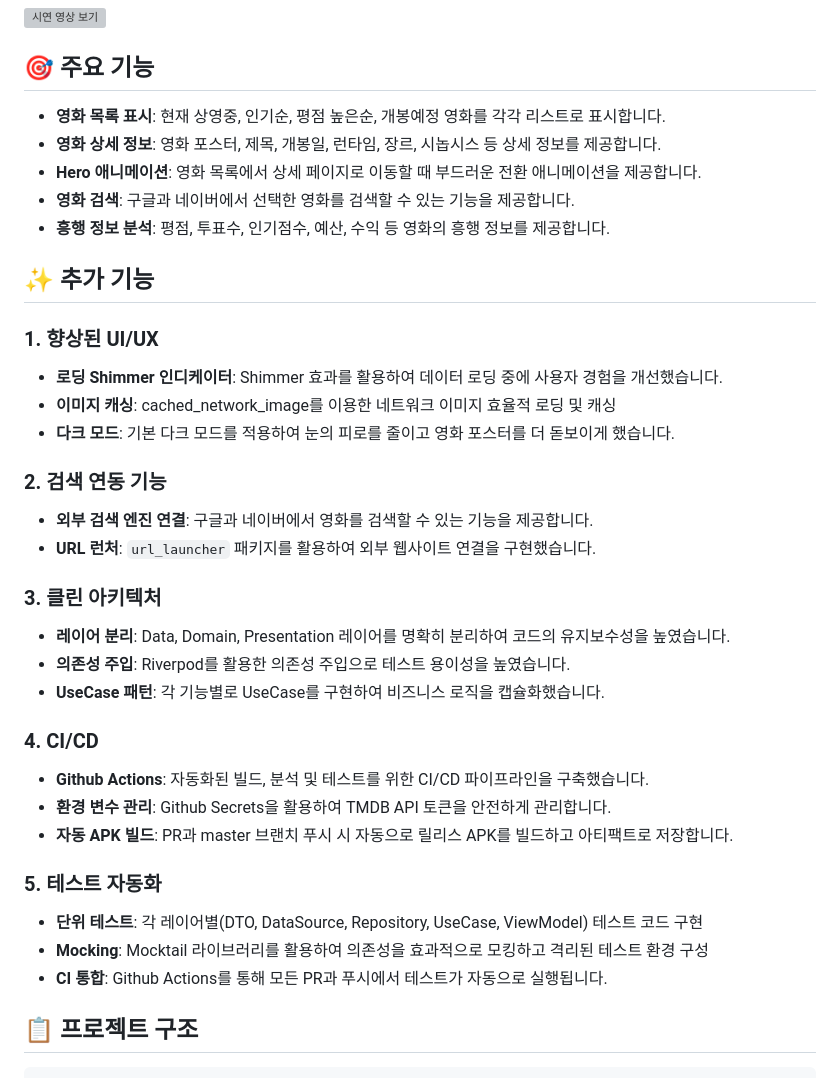
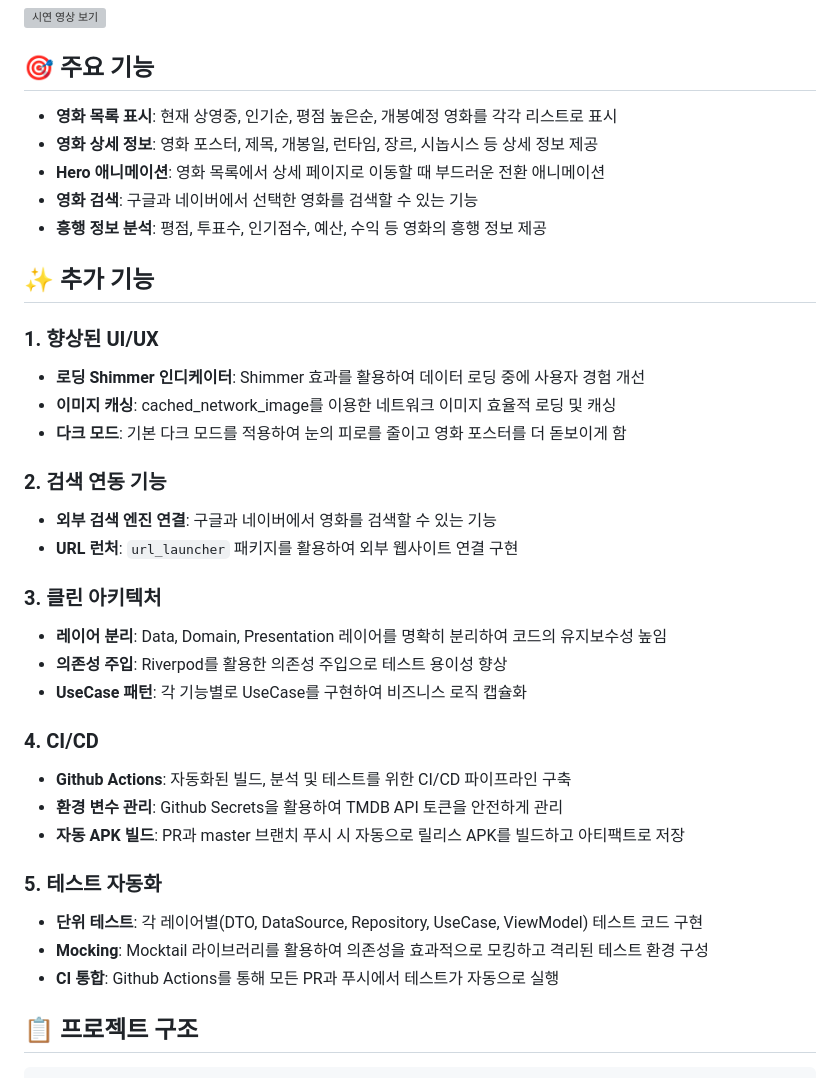
Before and after one commit to daehan-lim/flutter-film-mind-app, a Markdown page: README.md, the part around the change. Rendered like a GitHub page; grey boxes are pictures that could not be loaded.

Commit message:
doc(README): Change 습니다 style into ㅁ/음

```diff
--- a/README.md
+++ b/README.md
@@ -10,37 +10,37 @@
 
 ## 🎯 주요 기능
 
-- **영화 목록 표시**: 현재 상영중, 인기순, 평점 높은순, 개봉예정 영화를 각각 리스트로 표시합니다.
-- **영화 상세 정보**: 영화 포스터, 제목, 개봉일, 런타임, 장르, 시놉시스 등 상세 정보를 제공합니다.
-- **Hero 애니메이션**: 영화 목록에서 상세 페이지로 이동할 때 부드러운 전환 애니메이션을 제공합니다.
-- **영화 검색**: 구글과 네이버에서 선택한 영화를 검색할 수 있는 기능을 제공합니다.
-- **흥행 정보 분석**: 평점, 투표수, 인기점수, 예산, 수익 등 영화의 흥행 정보를 제공합니다.
+- **영화 목록 표시**: 현재 상영중, 인기순, 평점 높은순, 개봉예정 영화를 각각 리스트로 표시
+- **영화 상세 정보**: 영화 포스터, 제목, 개봉일, 런타임, 장르, 시놉시스 등 상세 정보 제공
+- **Hero 애니메이션**: 영화 목록에서 상세 페이지로 이동할 때 부드러운 전환 애니메이션
+- **영화 검색**: 구글과 네이버에서 선택한 영화를 검색할 수 있는 기능
+- **흥행 정보 분석**: 평점, 투표수, 인기점수, 예산, 수익 등 영화의 흥행 정보 제공
 
 ## ✨ 추가 기능
 
 ### 1. 향상된 UI/UX
-- **로딩 Shimmer 인디케이터**: Shimmer 효과를 활용하여 데이터 로딩 중에 사용자 경험을 개선했습니다.
+- **로딩 Shimmer 인디케이터**: Shimmer 효과를 활용하여 데이터 로딩 중에 사용자 경험 개선
 - **이미지 캐싱**: cached_network_image를 이용한 네트워크 이미지 효율적 로딩 및 캐싱
-- **다크 모드**: 기본 다크 모드를 적용하여 눈의 피로를 줄이고 영화 포스터를 더 돋보이게 했습니다.
+- **다크 모드**: 기본 다크 모드를 적용하여 눈의 피로를 줄이고 영화 포스터를 더 돋보이게 함
 
 ### 2. 검색 연동 기능
-- **외부 검색 엔진 연결**: 구글과 네이버에서 영화를 검색할 수 있는 기능을 제공합니다.
-- **URL 런처**: `url_launcher` 패키지를 활용하여 외부 웹사이트 연결을 구현했습니다.
+- **외부 검색 엔진 연결**: 구글과 네이버에서 영화를 검색할 수 있는 기능
+- **URL 런처**: `url_launcher` 패키지를 활용하여 외부 웹사이트 연결 구현
 
 ### 3. 클린 아키텍처
-- **레이어 분리**: Data, Domain, Presentation 레이어를 명확히 분리하여 코드의 유지보수성을 높였습니다.
-- **의존성 주입**: Riverpod를 활용한 의존성 주입으로 테스트 용이성을 높였습니다.
-- **UseCase 패턴**: 각 기능별로 UseCase를 구현하여 비즈니스 로직을 캡슐화했습니다.
+- **레이어 분리**: Data, Domain, Presentation 레이어를 명확히 분리하여 코드의 유지보수성 높임
+- **의존성 주입**: Riverpod를 활용한 의존성 주입으로 테스트 용이성 향상
+- **UseCase 패턴**: 각 기능별로 UseCase를 구현하여 비즈니스 로직 캡슐화
 
 ### 4. CI/CD
-- **Github Actions**: 자동화된 빌드, 분석 및 테스트를 위한 CI/CD 파이프라인을 구축했습니다.
-- **환경 변수 관리**: Github Secrets을 활용하여 TMDB API 토큰을 안전하게 관리합니다.
-- **자동 APK 빌드**: PR과 master 브랜치 푸시 시 자동으로 릴리스 APK를 빌드하고 아티팩트로 저장합니다.
+- **Github Actions**: 자동화된 빌드, 분석 및 테스트를 위한 CI/CD 파이프라인 구축
+- **환경 변수 관리**: Github Secrets을 활용하여 TMDB API 토큰을 안전하게 관리
+- **자동 APK 빌드**: PR과 master 브랜치 푸시 시 자동으로 릴리스 APK를 빌드하고 아티팩트로 저장
 
 ### 5. 테스트 자동화
 - **단위 테스트**: 각 레이어별(DTO, DataSource, Repository, UseCase, ViewModel) 테스트 코드 구현
 - **Mocking**: Mocktail 라이브러리를 활용하여 의존성을 효과적으로 모킹하고 격리된 테스트 환경 구성
-- **CI 통합**: Github Actions를 통해 모든 PR과 푸시에서 테스트가 자동으로 실행됩니다.
+- **CI 통합**: Github Actions를 통해 모든 PR과 푸시에서 테스트가 자동으로 실행
 
 ## 📋 프로젝트 구조
 
```
